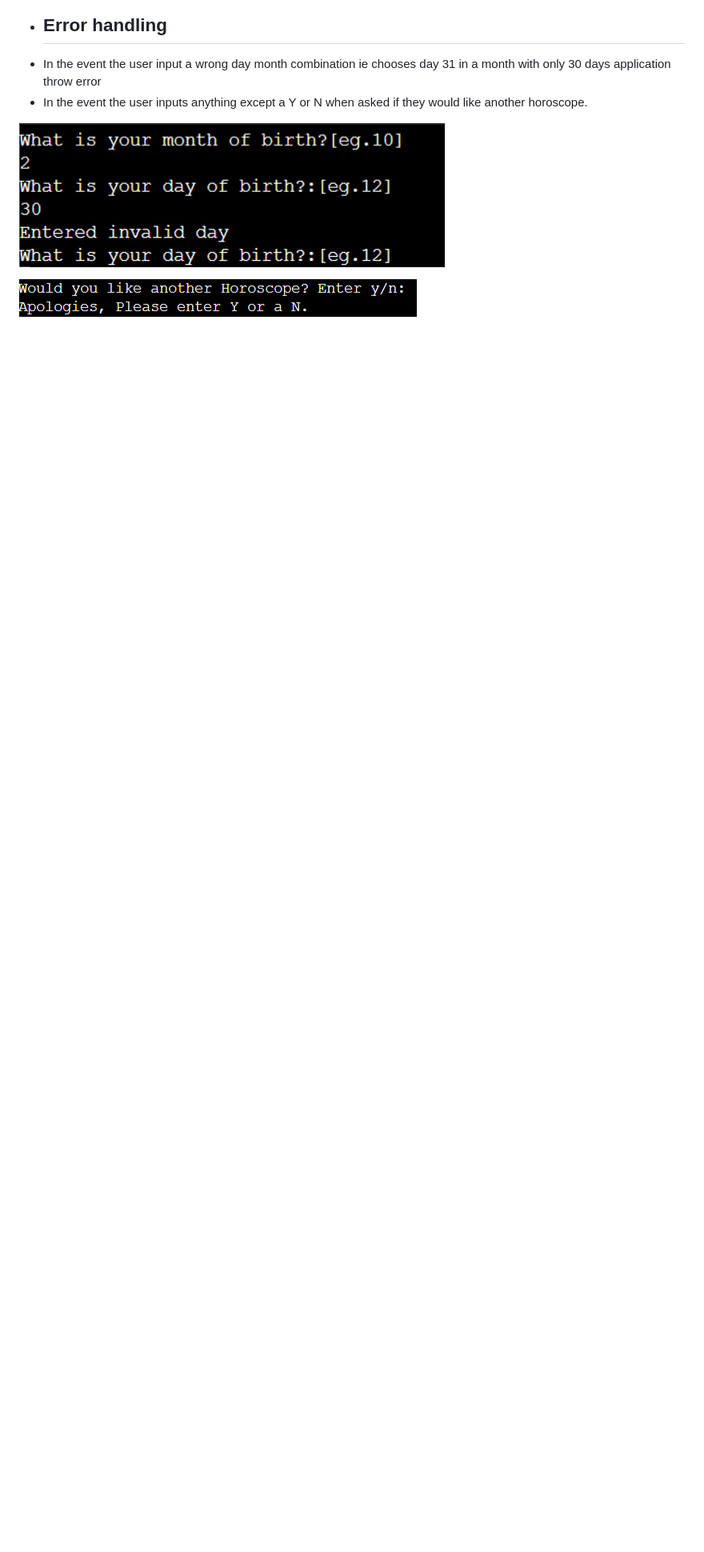
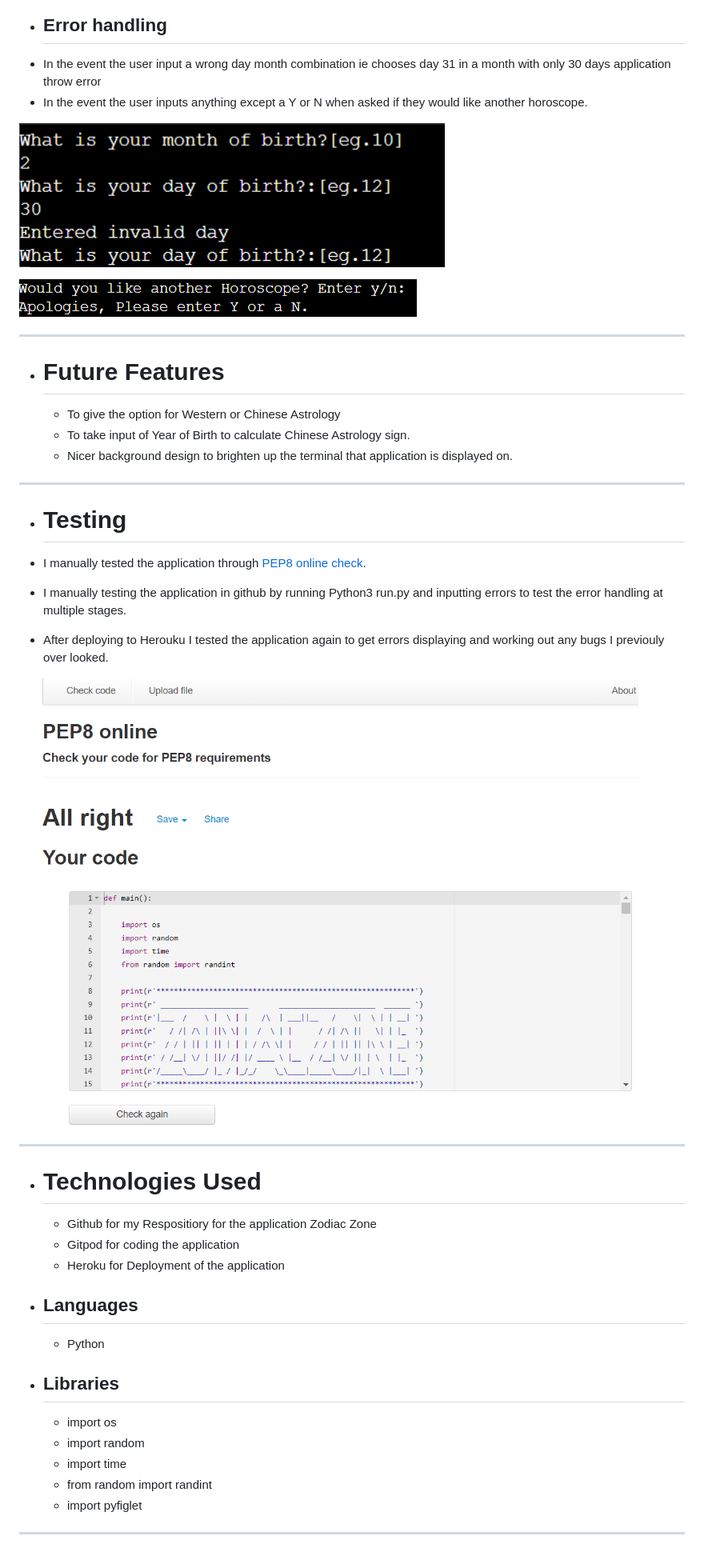
Before and after one commit to Charte-dot/The-Zodiac-Zone, a Markdown page: README.md, the part around the change printed below. Shown: that part at 80% size. GitHub-like rendering; pictures changed too: media/pep8-test.png (added); blank space fills up the shorter version.

Commit message:
Add testing and debugging to readme.md file

```diff
--- a/README.md
+++ b/README.md
@@ -129,3 +145,38 @@ I designed a basic flowchart on [Lucid Chart](https://www.lucidchart.com/) first
   ![Date error](media/error.png)
 
   ![Answer error](media/answer-error.png)
+
+------
+
+- # Future Features
+   - To give the option for Western or Chinese Astrology
+   - To take input of Year of Birth to calculate Chinese Astrology sign.
+   - Nicer background design to brighten up the terminal that application is displayed on.
+---
+
+- # Testing
+
+- I manually tested the application through [PEP8 online check](http://pep8online.com/).
+- I manually testing the application in github by running Python3 run.py and inputting errors to test the error handling at multiple stages.
+- After deploying to Herouku I tested the application again to get errors displaying and working out any bugs I previouly over looked.
+
+![PEP8 online check results](media/pep8-test.png)
+
+---
+
+- # Technologies Used
+  - Github for my Respositiory for the application Zodiac Zone
+  - Gitpod for coding the application
+  - Heroku for Deployment of the application
+
+- ## Languages
+  - Python
+
+- ## Libraries
+  -  import os
+  -  import random
+  -  import time
+  -  from random import randint
+  -  import pyfiglet
+---
+
```
Also changed, not shown: other parts of README.md (+34 -1 lines), 1 other file.
